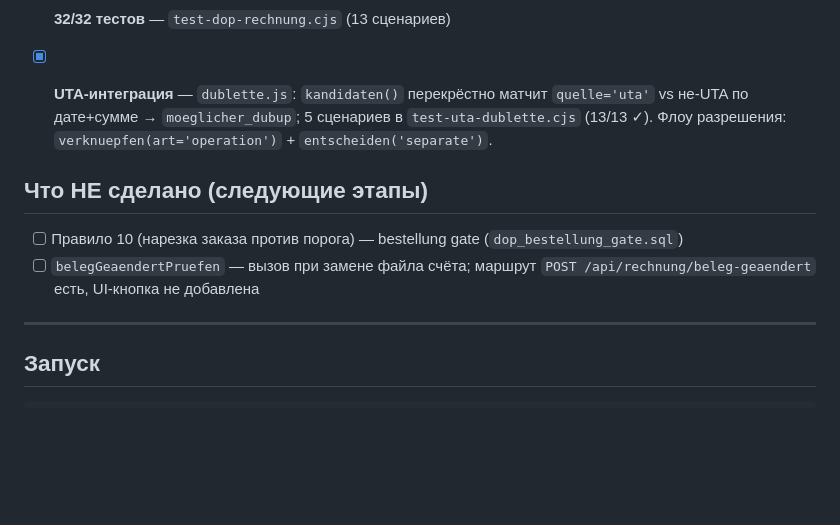
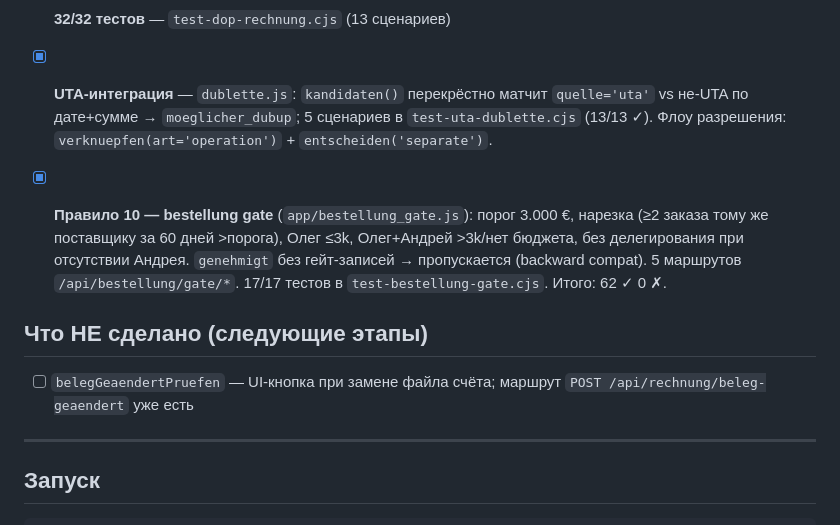
Before and after one commit to vavkaiser-web/buchhalter-vav, a Markdown page: STATUS.md, the part around the change. Drawn GitHub-style; blank space fills up the shorter version.

Commit message:
docs: STATUS.md — Правило 10 закрыто, 62 тестов ✓
Co-Authored-By: Claude Sonnet 4.6 <noreply@anthropic.com>

```diff
--- a/STATUS.md
+++ b/STATUS.md
@@ -67,10 +67,11 @@ HTTP-маршруты (все требуют роль `gf` или `buchhaltung`)
 
 - [x] **UTA-интеграция** — `dublette.js`: `kandidaten()` перекрёстно матчит `quelle='uta'` vs не-UTA по дате+сумме → `moeglicher_dubup`; 5 сценариев в `test-uta-dublette.cjs` (13/13 ✓). Флоу разрешения: `verknuepfen(art='operation')` + `entscheiden('separate')`.
 
+- [x] **Правило 10 — bestellung gate** (`app/bestellung_gate.js`): порог 3.000 €, нарезка (≥2 заказа тому же поставщику за 60 дней >порога), Олег ≤3k, Олег+Андрей >3k/нет бюджета, без делегирования при отсутствии Андрея. `genehmigt` без гейт-записей → пропускается (backward compat). 5 маршрутов `/api/bestellung/gate/*`. 17/17 тестов в `test-bestellung-gate.cjs`. Итого: 62 ✓ 0 ✗.
+
 ## Что НЕ сделано (следующие этапы)
 
-- [ ] Правило 10 (нарезка заказа против порога) — bestellung gate (`dop_bestellung_gate.sql`)
-- [ ] `belegGeaendertPruefen` — вызов при замене файла счёта; маршрут `POST /api/rechnung/beleg-geaendert` есть, UI-кнопка не добавлена
+- [ ] `belegGeaendertPruefen` — UI-кнопка при замене файла счёта; маршрут `POST /api/rechnung/beleg-geaendert` уже есть
 
 ---
 
```
